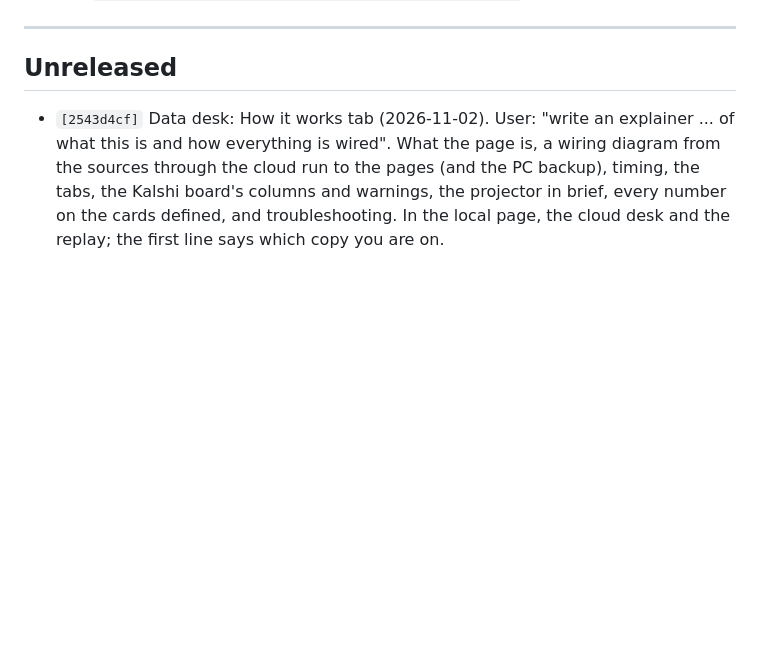
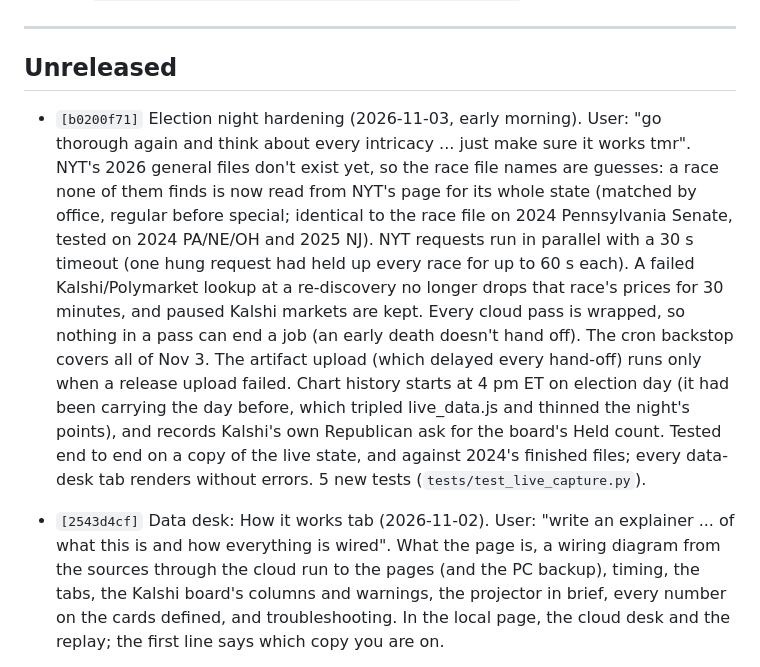
Before and after one commit to pjmerica/polling-agg-2026, a Markdown page: CHANGELOG.md, the part around the change. Rendered like a GitHub page; blank space fills up the shorter version.

Commit message:
CHANGELOG: election night hardening

```diff
--- a/CHANGELOG.md
+++ b/CHANGELOG.md
@@ -14,6 +14,8 @@ Format: `[hash] commit subject â€” one-sentence summary of WHY.`
 ---
 
 ## Unreleased
+
+- `[b0200f71]` Election night hardening (2026-11-03, early morning). User: "go thorough again and think about every intricacy ... just make sure it works tmr". NYT's 2026 general files don't exist yet, so the race file names are guesses: a race none of them finds is now read from NYT's page for its whole state (matched by office, regular before special; identical to the race file on 2024 Pennsylvania Senate, tested on 2024 PA/NE/OH and 2025 NJ). NYT requests run in parallel with a 30 s timeout (one hung request had held up every race for up to 60 s each). A failed Kalshi/Polymarket lookup at a re-discovery no longer drops that race's prices for 30 minutes, and paused Kalshi markets are kept. Every cloud pass is wrapped, so nothing in a pass can end a job (an early death doesn't hand off). The cron backstop covers all of Nov 3. The artifact upload (which delayed every hand-off) runs only when a release upload failed. Chart history starts at 4 pm ET on election day (it had been carrying the day before, which tripled live_data.js and thinned the night's points), and records Kalshi's own Republican ask for the board's Held count. Tested end to end on a copy of the live state, and against 2024's finished files; every data-desk tab renders without errors. 5 new tests (`tests/test_live_capture.py`).
 
 - `[2543d4cf]` Data desk: How it works tab (2026-11-02). User: "write an explainer ... of what this is and how everything is wired". What the page is, a wiring diagram from the sources through the cloud run to the pages (and the PC backup), timing, the tabs, the Kalshi board's columns and warnings, the projector in brief, every number on the cards defined, and troubleshooting. In the local page, the cloud desk and the replay; the first line says which copy you are on.
 
```
